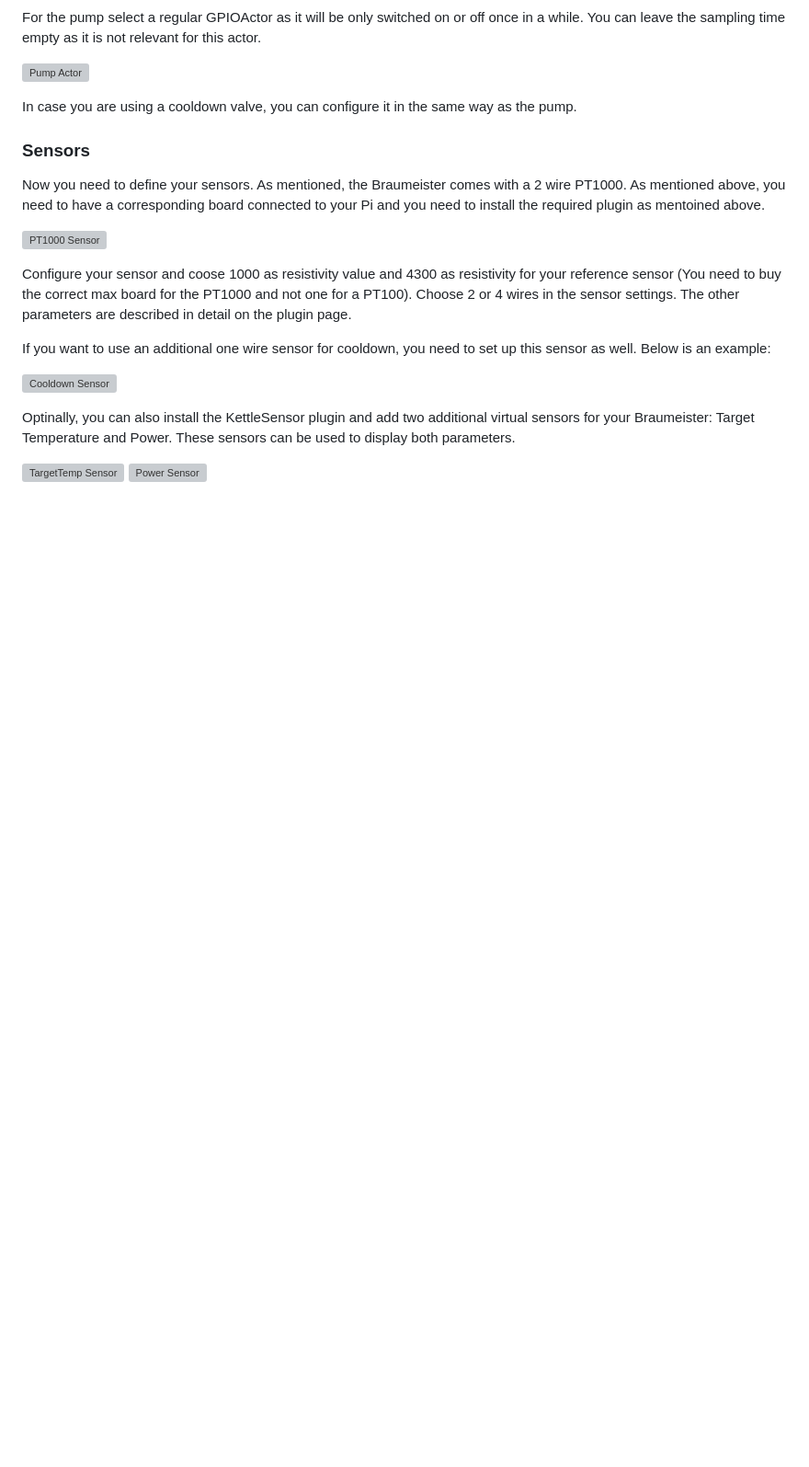
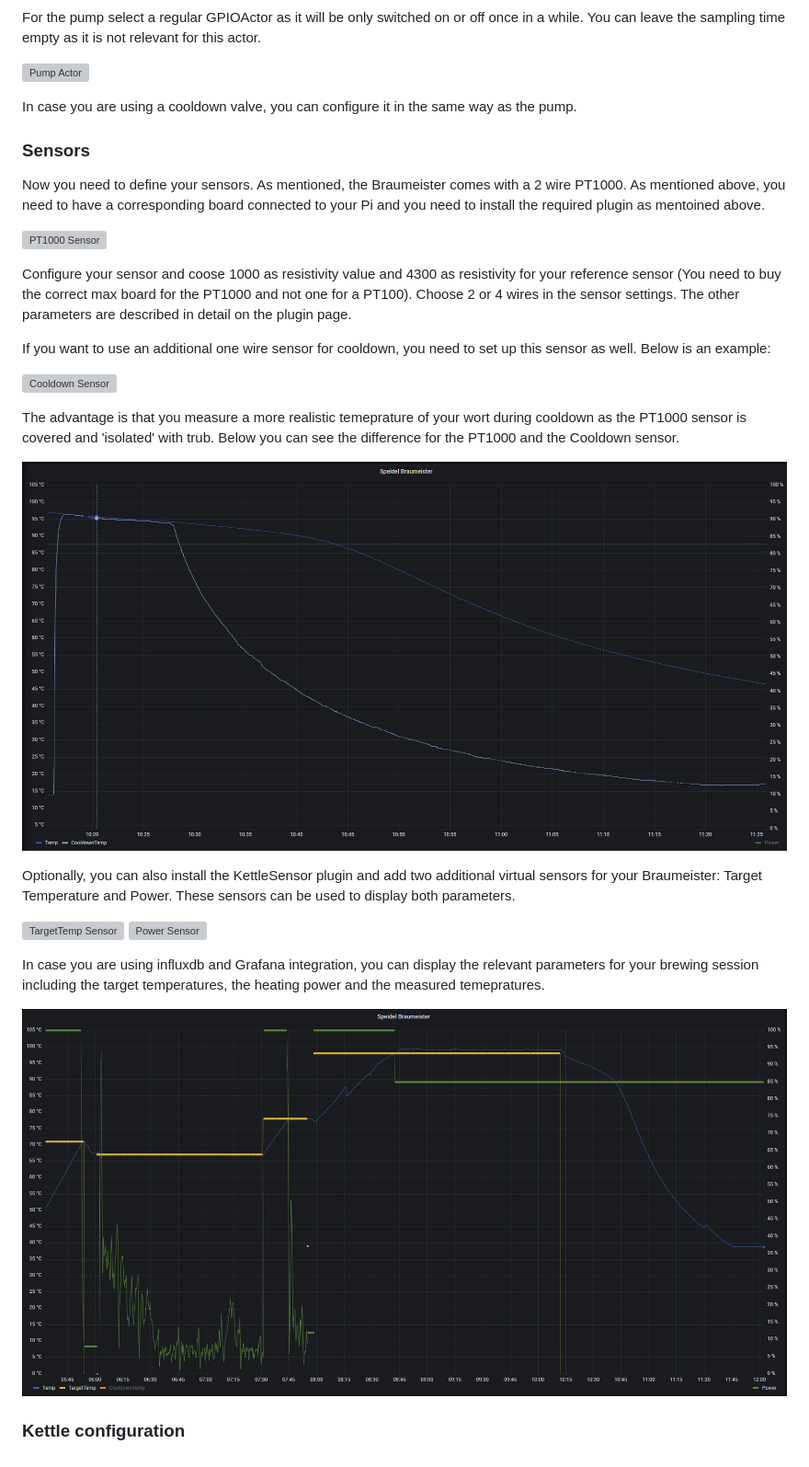
Before and after one commit to PiBrewing/craftbeerpi4-documentation, a Markdown page: master/examples/example-system-1.md, the part around the change. Shown at 92% size. Rendered like a GitHub page; pictures changed too: .gitbook/assets/cbpi4-Example1-BM-CooldownSensor.png (added), .gitbook/assets/cbpi4-Example1-BM_Brewing.png (added); blank space fills up the shorter version; grey boxes are pictures that could not be loaded.

```diff
--- a/master/examples/example-system-1.md
+++ b/master/examples/example-system-1.md
@@ -86,7 +86,18 @@ If you want to use an additional one wire sensor for cooldown, you need to set u
 
 ![Cooldown Sensor](../../.gitbook/assets/cbpi4-Example1-BM-Sensor_cooldown.png)
 
-Optinally, you can also install the KettleSensor plugin and add two additional virtual sensors for your Braumeister: Target Temperature and Power. These sensors can be used to display both parameters.
+The advantage is that you measure a more realistic temeprature of your wort during cooldown as the PT1000 sensor is covered and 'isolated' with trub. Below you can see the difference for the PT1000 and the Cooldown sensor.
+
+![Cooldown Sensor Data](../../.gitbook/assets/cbpi4-Example1-BM-CooldownSensor.png)
+
+Optionally, you can also install the KettleSensor plugin and add two additional virtual sensors for your Braumeister: Target Temperature and Power. These sensors can be used to display both parameters.
 
 ![TargetTemp Sensor](../../.gitbook/assets/cbpi4-Example1-BM-Sensor_TargetTemp.png)
 ![Power Sensor](../../.gitbook/assets/cbpi4-Example1-BM-Sensor_Power.png)
+
+In case you are using influxdb and Grafana integration, you can display the relevant parameters for your brewing session including the target temperatures, the heating power and the measured temepratures.
+
+![Brewing Parameters](../../.gitbook/assets/cbpi4-Example1-BM_Brewing.png)
+
+
+### Kettle configuration
```
Also changed, not shown: .gitbook/assets/Whirlpool_Cooldown.png (added).
